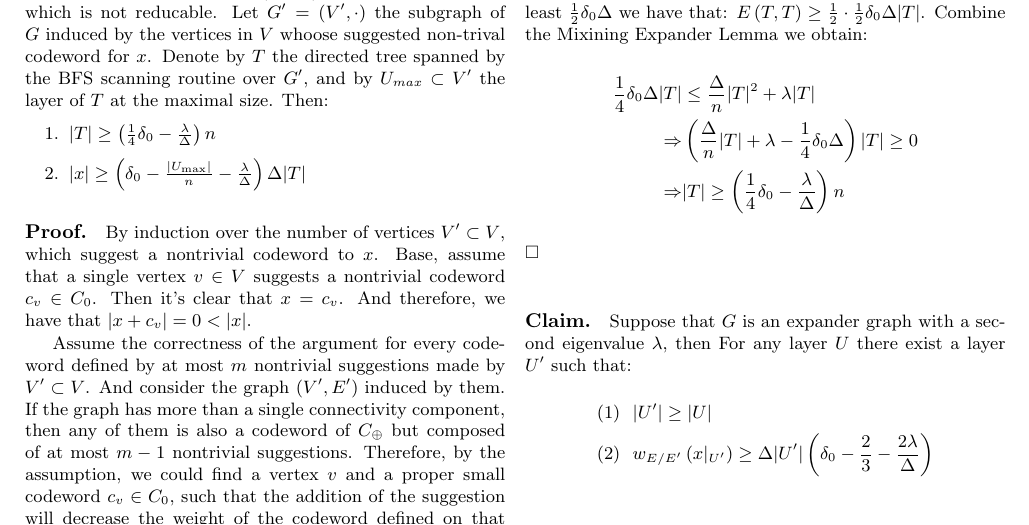
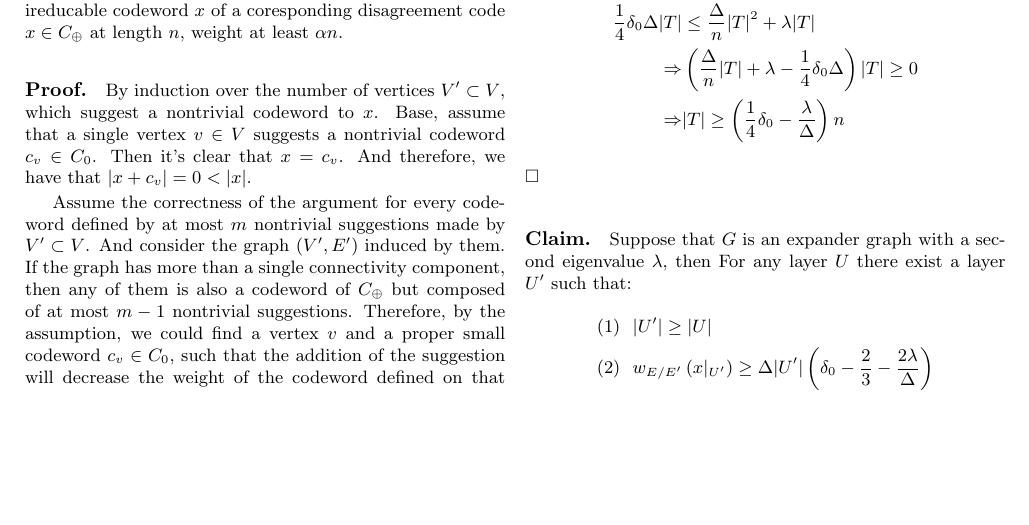
Before and after one commit to dudupo/Academic, a LaTeX document (projects/NLTES_project/ldpc_ltc.tex): part of page 4 of 9, cut at the place of the change, the shorter picture padded with empty space. The pictures show the PDF file projects/pdfs/ldpc_ltc.pdf that the author committed with the source.

Commit message:
compiling -Tue Jan 31 04:48:55 PM IST 2023

```diff
--- a/projects/NLTES_project/ldpc_ltc.tex
+++ b/projects/NLTES_project/ldpc_ltc.tex
@@ -203,9 +203,5 @@
 
-  \paragraph{Theorem 1.} Let $C = \Tann$ and consider $x \in C_{\oplus}$ which is not reducable. Let $G^{\prime} = \left( V^\prime, \cdot  \right)$ the subgraph of $G$ induced by the vertices in $V$ whoose suggested non-trival codeword for $x$. Denote by $T$ the directed tree spanned by the BFS scanning routine over $G^{\prime}$, and by $U_{max} \subset V^{\prime} $ the layer of $T$ at the maximal size. Then:
-  \begin{enumerate}
-    \item $ |T|  \ge \left( \frac{1}{4}\delta_{0} - \frac{\lambda}{\Delta} \right)n $
-    \item $ |x| \ge \left( \delta_{0} - \frac{|U_{\max}|}{n} - \frac{\lambda}{\Delta} \right) \Delta|T| $
-  \end{enumerate}
+  \paragraph{Theorem 1.} There exist a constant $\alpha > 0$ and an infinte family of Tanner Codes $C = \Tann$ such that any ireducable codeword $x$ of a coresponding disagreement code $x \in C_{\oplus}$ at length $n$, weight at least $\alpha n$.
   \paragraph{Proof.} By induction over the number of vertices $V^\prime \subset V$, which suggest a nontrivial codeword to $x$. Base, assume that a single vertex $v \in V$ suggests a nontrivial codeword $c_{v} \in C_{0}$. Then it's clear that $x = c_{v}$. And therefore, we have that $|x +c_{v}| = 0 < |x|$.
 
   Assume the correctness of the argument for every codeword defined by at most $m$ nontrivial suggestions made by $V^\prime \subset V$. And consider the graph $\left( V^\prime, E^\prime \right)$ induced by them. If the graph has more than a single connectivity component, then any of them is also a codeword of $C_{\oplus}$  but composed of at most $m-1$ nontrivial suggestions. Therefore, by the assumption, we could find a vertex $v$ and a proper small codeword $c_v \in C_0 $, such that the addition of the suggestion will decrease the weight of the codeword defined on that component and therefore decrease the total weight of $x$.
```
Also changed, not shown: projects/pdfs/ldpc_ltc.pdf, projects/NLTES_project/ldpc_ltc.tex (2 more changed lines).
